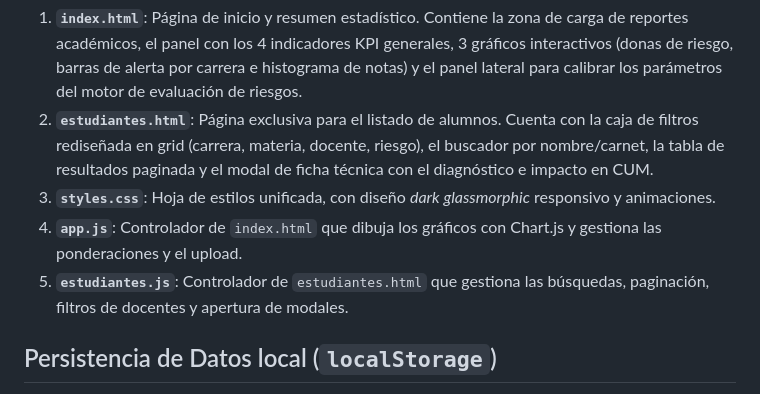
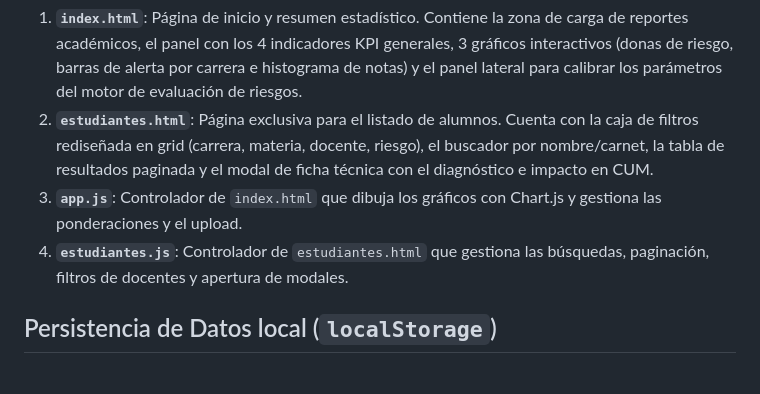
Before and after one commit to fmmejia/appIAcintana, a Markdown page: README.md, the part around the change. GitHub-like rendering.

```diff
--- a/README.md
+++ b/README.md
@@ -8,9 +8,8 @@ La aplicación ha sido dividida en dos páginas web físicas independientes para
 
 1.  **`index.html`**: Página de inicio y resumen estadístico. Contiene la zona de carga de reportes académicos, el panel con los 4 indicadores KPI generales, 3 gráficos interactivos (donas de riesgo, barras de alerta por carrera e histograma de notas) y el panel lateral para calibrar los parámetros del motor de evaluación de riesgos.
 2.  **`estudiantes.html`**: Página exclusiva para el listado de alumnos. Cuenta con la caja de filtros rediseñada en grid (carrera, materia, docente, riesgo), el buscador por nombre/carnet, la tabla de resultados paginada y el modal de ficha técnica con el diagnóstico e impacto en CUM.
-3.  **`styles.css`**: Hoja de estilos unificada, con diseño *dark glassmorphic* responsivo y animaciones.
-4.  **`app.js`**: Controlador de `index.html` que dibuja los gráficos con Chart.js y gestiona las ponderaciones y el upload.
-5.  **`estudiantes.js`**: Controlador de `estudiantes.html` que gestiona las búsquedas, paginación, filtros de docentes y apertura de modales.
+3.  **`app.js`**: Controlador de `index.html` que dibuja los gráficos con Chart.js y gestiona las ponderaciones y el upload.
+4.  **`estudiantes.js`**: Controlador de `estudiantes.html` que gestiona las búsquedas, paginación, filtros de docentes y apertura de modales.
 
 ## Persistencia de Datos local (`localStorage`)
 
```
